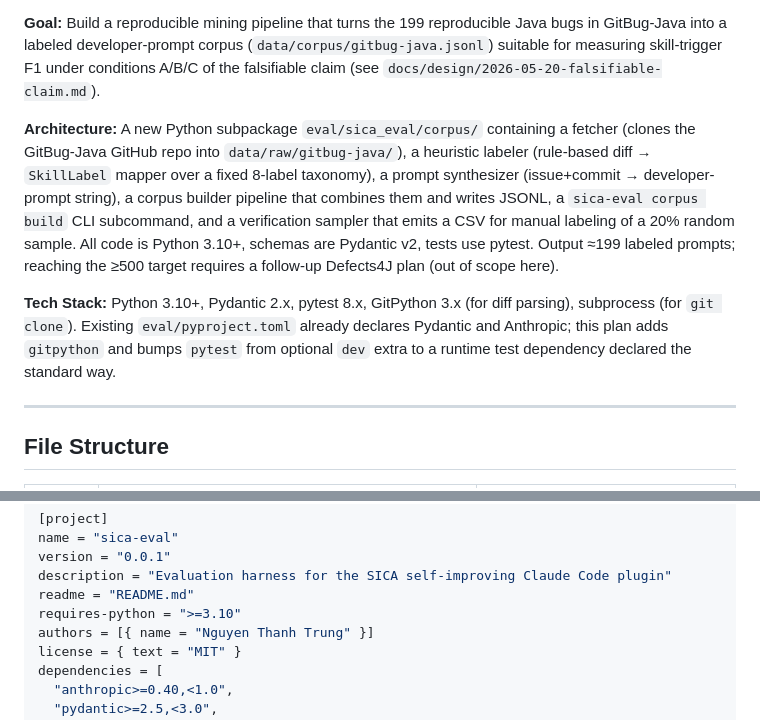
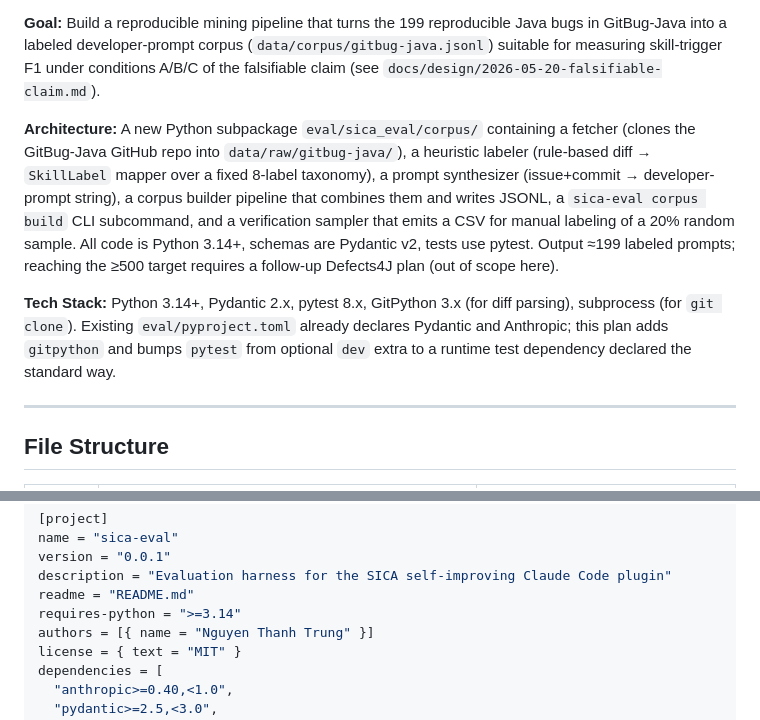
Before and after one commit to thanhtrungnguyen/setdrift, a Markdown page: docs/plans/2026-05-22-public-corpus-construction.md, 2 parts joined by grey strips. Rendered like a GitHub page.

Commit message:
fix(docs): update Python version requirement to 3.14 in public corpus construction plan

```diff
--- a/docs/plans/2026-05-22-public-corpus-construction.md
+++ b/docs/plans/2026-05-22-public-corpus-construction.md
@@ -4,9 +4,9 @@
 
 **Goal:** Build a reproducible mining pipeline that turns the 199 reproducible Java bugs in GitBug-Java into a labeled developer-prompt corpus (`data/corpus/gitbug-java.jsonl`) suitable for measuring skill-trigger F1 under conditions A/B/C of the falsifiable claim (see `docs/design/2026-05-20-falsifiable-claim.md`).
 
-**Architecture:** A new Python subpackage `eval/sica_eval/corpus/` containing a fetcher (clones the GitBug-Java GitHub repo into `data/raw/gitbug-java/`), a heuristic labeler (rule-based diff → `SkillLabel` mapper over a fixed 8-label taxonomy), a prompt synthesizer (issue+commit → developer-prompt string), a corpus builder pipeline that combines them and writes JSONL, a `sica-eval corpus build` CLI subcommand, and a verification sampler that emits a CSV for manual labeling of a 20% random sample. All code is Python 3.10+, schemas are Pydantic v2, tests use pytest. Output ≈199 labeled prompts; reaching the ≥500 target requires a follow-up Defects4J plan (out of scope here).
-
-**Tech Stack:** Python 3.10+, Pydantic 2.x, pytest 8.x, GitPython 3.x (for diff parsing), subprocess (for `git clone`). Existing `eval/pyproject.toml` already declares Pydantic and Anthropic; this plan adds `gitpython` and bumps `pytest` from optional `dev` extra to a runtime test dependency declared the standard way.
+**Architecture:** A new Python subpackage `eval/sica_eval/corpus/` containing a fetcher (clones the GitBug-Java GitHub repo into `data/raw/gitbug-java/`), a heuristic labeler (rule-based diff → `SkillLabel` mapper over a fixed 8-label taxonomy), a prompt synthesizer (issue+commit → developer-prompt string), a corpus builder pipeline that combines them and writes JSONL, a `sica-eval corpus build` CLI subcommand, and a verification sampler that emits a CSV for manual labeling of a 20% random sample. All code is Python 3.14+, schemas are Pydantic v2, tests use pytest. Output ≈199 labeled prompts; reaching the ≥500 target requires a follow-up Defects4J plan (out of scope here).
+
+**Tech Stack:** Python 3.14+, Pydantic 2.x, pytest 8.x, GitPython 3.x (for diff parsing), subprocess (for `git clone`). Existing `eval/pyproject.toml` already declares Pydantic and Anthropic; this plan adds `gitpython` and bumps `pytest` from optional `dev` extra to a runtime test dependency declared the standard way.
 
 ---
 
@@ -52,7 +52,7 @@ name = "sica-eval"
 version = "0.0.1"
 description = "Evaluation harness for the SICA self-improving Claude Code plugin"
 readme = "README.md"
-requires-python = ">=3.10"
+requires-python = ">=3.14"
 authors = [{ name = "Nguyen Thanh Trung" }]
 license = { text = "MIT" }
 dependencies = [
```
